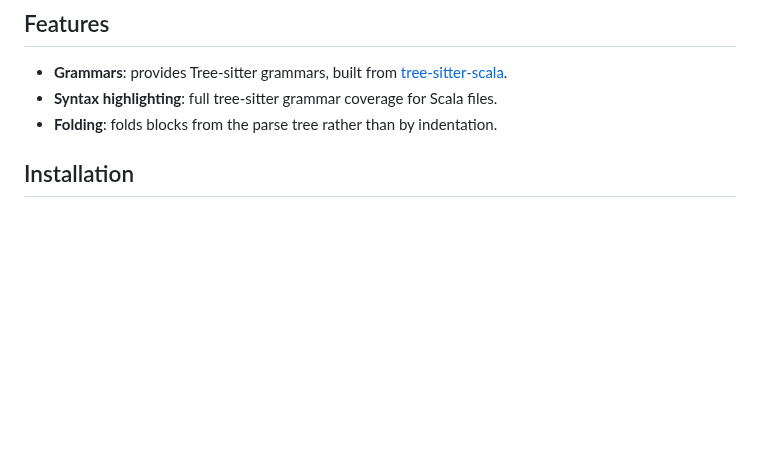
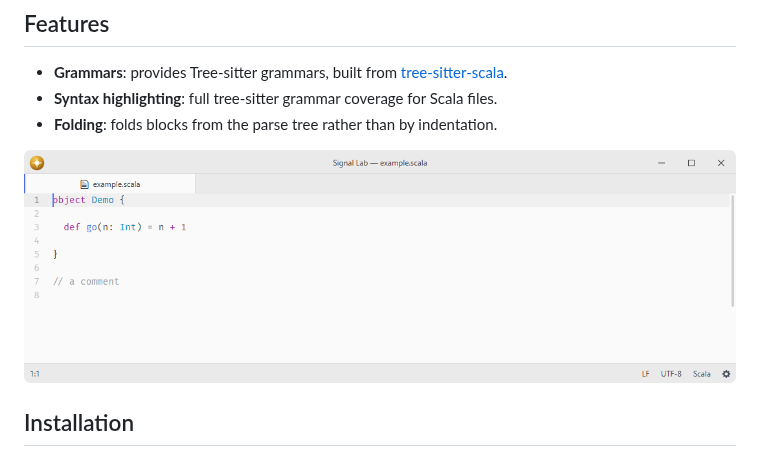
Before and after one commit to lumine-code/language-scala, a Markdown page: README.md, the part around the change. Drawn GitHub-style; pictures changed too: .github/demo.png (added); blank space fills up the shorter version.

Commit message:
Add screenshots beneath the feature list

```diff
--- a/README.md
+++ b/README.md
@@ -8,6 +8,8 @@ Scala language support.
 - **Syntax highlighting**: full tree-sitter grammar coverage for Scala files.
 - **Folding**: folds blocks from the parse tree rather than by indentation.
 
+![Scala syntax highlighting at the default editor font size.](.github/demo.png)
+
 ## Installation
 
 To install `language-scala` search for it in the Install pane of the Lumine settings, or run the command `lumine --install lumine-code/language-scala`.
```
Also changed, not shown: 1 other file.
